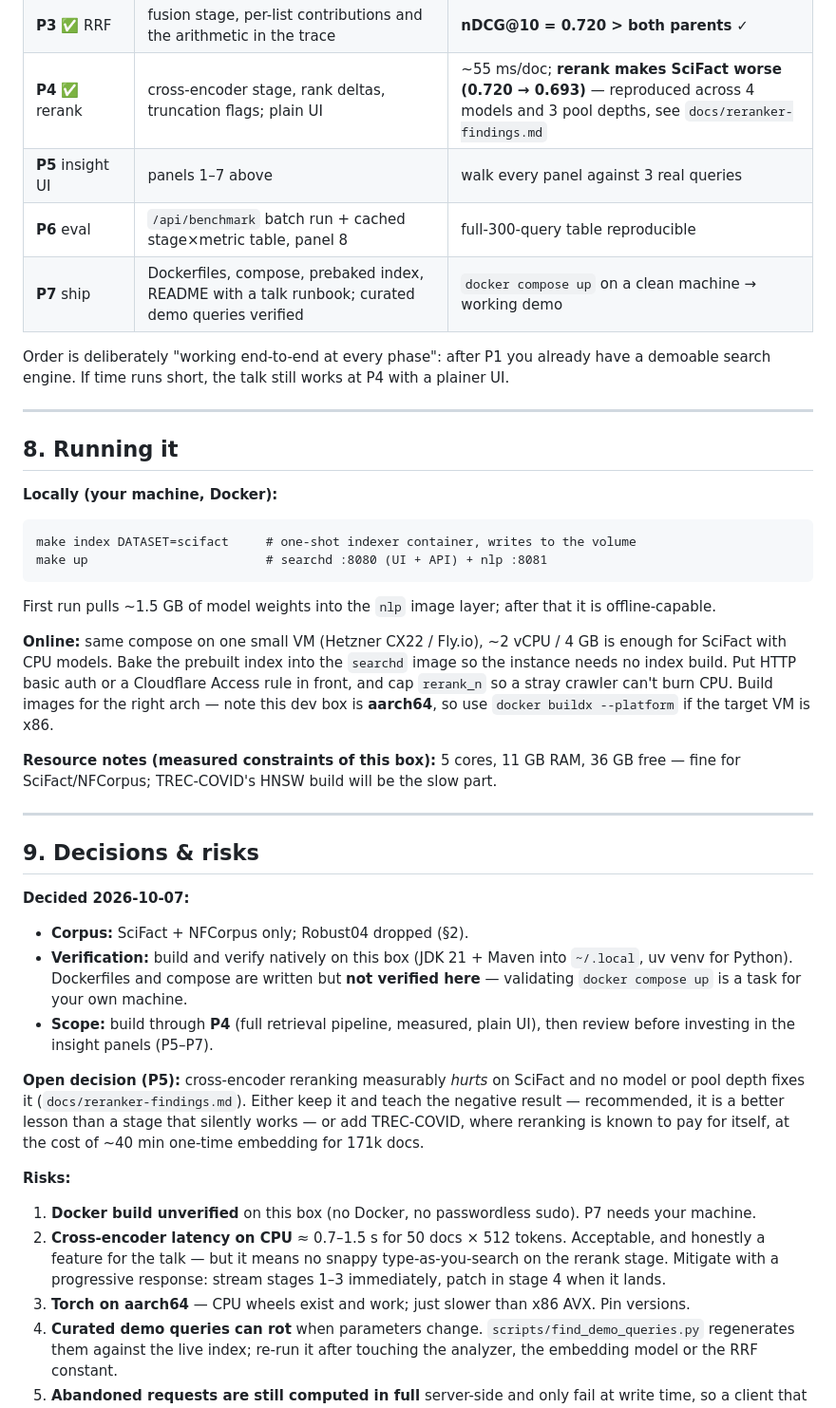
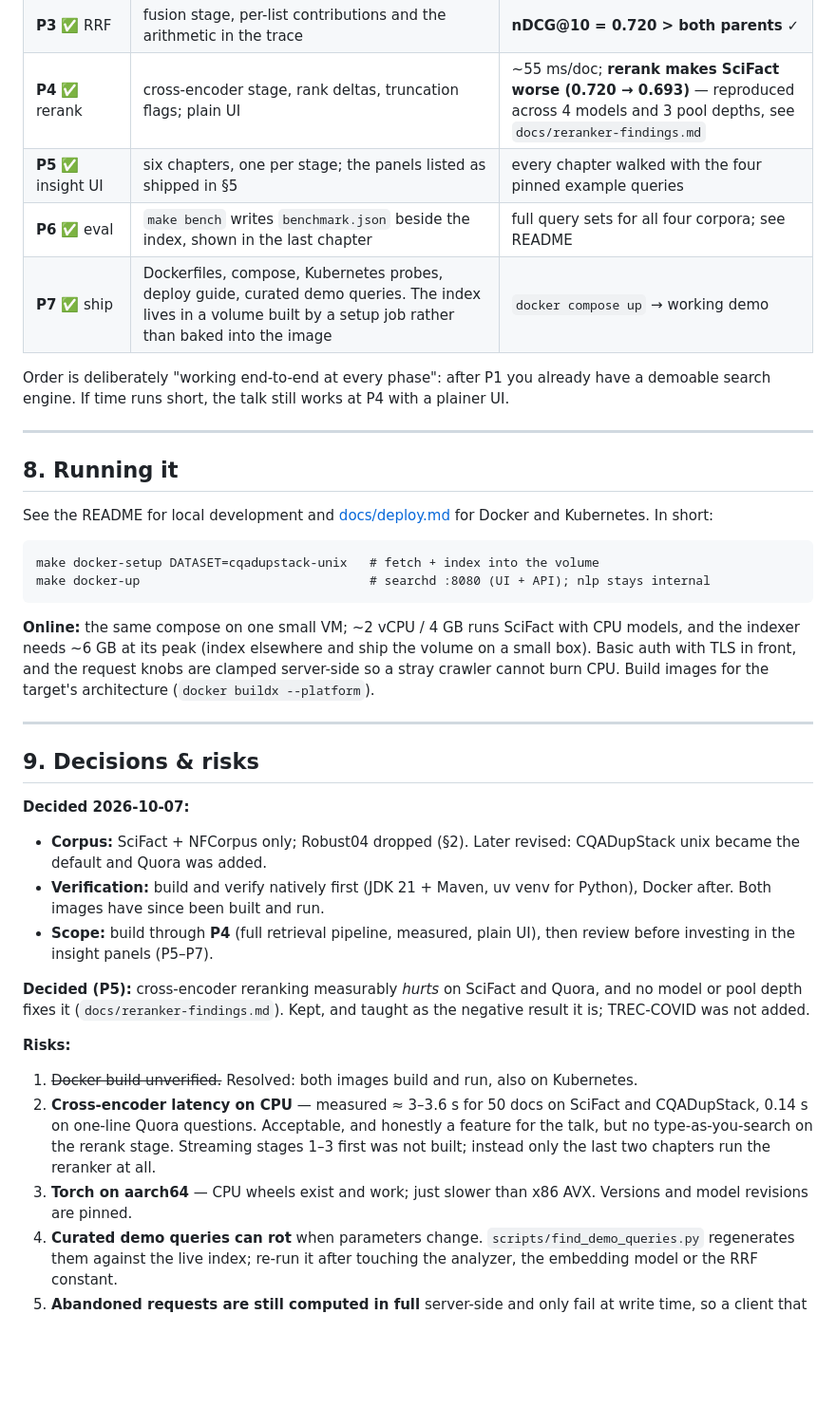
Before and after one commit to lukasredev/search, a Markdown page: PLAN.md, the part around one of its changes. Shown at 95% size. Rendered like a GitHub page; blank space fills up the shorter version.

````diff
--- a/PLAN.md
+++ b/PLAN.md
@@ -235,9 +264,9 @@ search/
 | **P2** ✅ dense | nlp sidecar, cached embedding pass, `KnnFloatVectorField` + instrumented leaf-level HNSW search | **nDCG@10 = 0.645**, exactly the published all-MiniLM-L6-v2 figure ✓ |
 | **P3** ✅ RRF | fusion stage, per-list contributions and the arithmetic in the trace | **nDCG@10 = 0.720 > both parents** ✓ |
 | **P4** ✅ rerank | cross-encoder stage, rank deltas, truncation flags; plain UI | ~55 ms/doc; **rerank makes SciFact worse (0.720 → 0.693)** — reproduced across 4 models and 3 pool depths, see `docs/reranker-findings.md` |
-| **P5** insight UI | panels 1–7 above | walk every panel against 3 real queries |
-| **P6** eval | `/api/benchmark` batch run + cached stage×metric table, panel 8 | full-300-query table reproducible |
-| **P7** ship | Dockerfiles, compose, prebaked index, README with a talk runbook; curated demo queries verified | `docker compose up` on a clean machine → working demo |
+| **P5** ✅ insight UI | six chapters, one per stage; the panels listed as shipped in §5 | every chapter walked with the four pinned example queries |
+| **P6** ✅ eval | `make bench` writes `benchmark.json` beside the index, shown in the last chapter | full query sets for all four corpora; see README |
+| **P7** ✅ ship | Dockerfiles, compose, Kubernetes probes, deploy guide, curated demo queries. The index lives in a volume built by a setup job rather than baked into the image | `docker compose up` → working demo |
 
 Order is deliberately "working end-to-end at every phase": after P1 you already have a demoable
 search engine. If time runs short, the talk still works at P4 with a plainer UI.
@@ -246,45 +275,43 @@ search engine. If time runs short, the talk still works at P4 with a plainer UI.
 
 ## 8. Running it
 
-**Locally (your machine, Docker):**
+See the README for local development and [docs/deploy.md](docs/deploy.md) for Docker and
+Kubernetes. In short:
+
 ```
-make index DATASET=scifact     # one-shot indexer container, writes to the volume
-make up                        # searchd :8080 (UI + API) + nlp :8081
+make docker-setup DATASET=cqadupstack-unix   # fetch + index into the volume
+make docker-up                               # searchd :8080 (UI + API); nlp stays internal
 ```
-First run pulls ~1.5 GB of model weights into the `nlp` image layer; after that it is offline-capable.
 
-**Online:** same compose on one small VM (Hetzner CX22 / Fly.io), ~2 vCPU / 4 GB is enough for
-SciFact with CPU models. Bake the prebuilt index into the `searchd` image so the instance needs no
-index build. Put HTTP basic auth or a Cloudflare Access rule in front, and cap `rerank_n` so a
-stray crawler can't burn CPU. Build images for the right arch — note this dev box is **aarch64**,
-so use `docker buildx --platform` if the target VM is x86.
-
-**Resource notes (measured constraints of this box):** 5 cores, 11 GB RAM, 36 GB free — fine for
-SciFact/NFCorpus; TREC-COVID's HNSW build will be the slow part.
+**Online:** the same compose on one small VM; ~2 vCPU / 4 GB runs SciFact with CPU models, and
+the indexer needs ~6 GB at its peak (index elsewhere and ship the volume on a small box). Basic
+auth with TLS in front, and the request knobs are clamped server-side so a stray crawler cannot
+burn CPU. Build images for the target's architecture (`docker buildx --platform`).
 
 ---
 
 ## 9. Decisions & risks
 
 **Decided 2026-10-07:**
-- **Corpus:** SciFact + NFCorpus only; Robust04 dropped (§2).
-- **Verification:** build and verify natively on this box (JDK 21 + Maven into `~/.local`, uv venv
-  for Python). Dockerfiles and compose are written but **not verified here** — validating
-  `docker compose up` is a task for your own machine.
+- **Corpus:** SciFact + NFCorpus only; Robust04 dropped (§2). Later revised: CQADupStack unix
+  became the default and Quora was added.
+- **Verification:** build and verify natively first (JDK 21 + Maven, uv venv for Python), Docker
+  after. Both images have since been built and run.
 - **Scope:** build through **P4** (full retrieval pipeline, measured, plain UI), then review before
   investing in the insight panels (P5–P7).
 
-**Open decision (P5):** cross-encoder reranking measurably *hurts* on SciFact and no model or
-pool depth fixes it (`docs/reranker-findings.md`). Either keep it and teach the negative result —
-recommended, it is a better lesson than a stage that silently works — or add TREC-COVID, where
-reranking is known to pay for itself, at the cost of ~40 min one-time embedding for 171k docs.
+**Decided (P5):** cross-encoder reranking measurably *hurts* on SciFact and Quora, and no model
+or pool depth fixes it (`docs/reranker-findings.md`). Kept, and taught as the negative result it
+is; TREC-COVID was not added.
 
 **Risks:**
-1. **Docker build unverified** on this box (no Docker, no passwordless sudo). P7 needs your machine.
-2. **Cross-encoder latency on CPU** ≈ 0.7–1.5 s for 50 docs × 512 tokens. Acceptable, and honestly
-   a feature for the talk — but it means no snappy type-as-you-search on the rerank stage. Mitigate
-   with a progressive response: stream stages 1–3 immediately, patch in stage 4 when it lands.
-3. **Torch on aarch64** — CPU wheels exist and work; just slower than x86 AVX. Pin versions.
+1. ~~Docker build unverified.~~ Resolved: both images build and run, also on Kubernetes.
+2. **Cross-encoder latency on CPU** — measured ≈ 3–3.6 s for 50 docs on SciFact and CQADupStack,
+   0.14 s on one-line Quora questions. Acceptable, and honestly a feature for the talk, but no
+   type-as-you-search on the rerank stage. Streaming stages 1–3 first was not built; instead only
+   the last two chapters run the reranker at all.
+3. **Torch on aarch64** — CPU wheels exist and work; just slower than x86 AVX. Versions and model
+   revisions are pinned.
 4. **Curated demo queries can rot** when parameters change. `scripts/find_demo_queries.py`
    regenerates them against the live index; re-run it after touching the analyzer, the embedding
    model or the RRF constant.
````
Also changed, not shown: other parts of PLAN.md (+64 -35 lines), README.md (+25 -14 lines).
